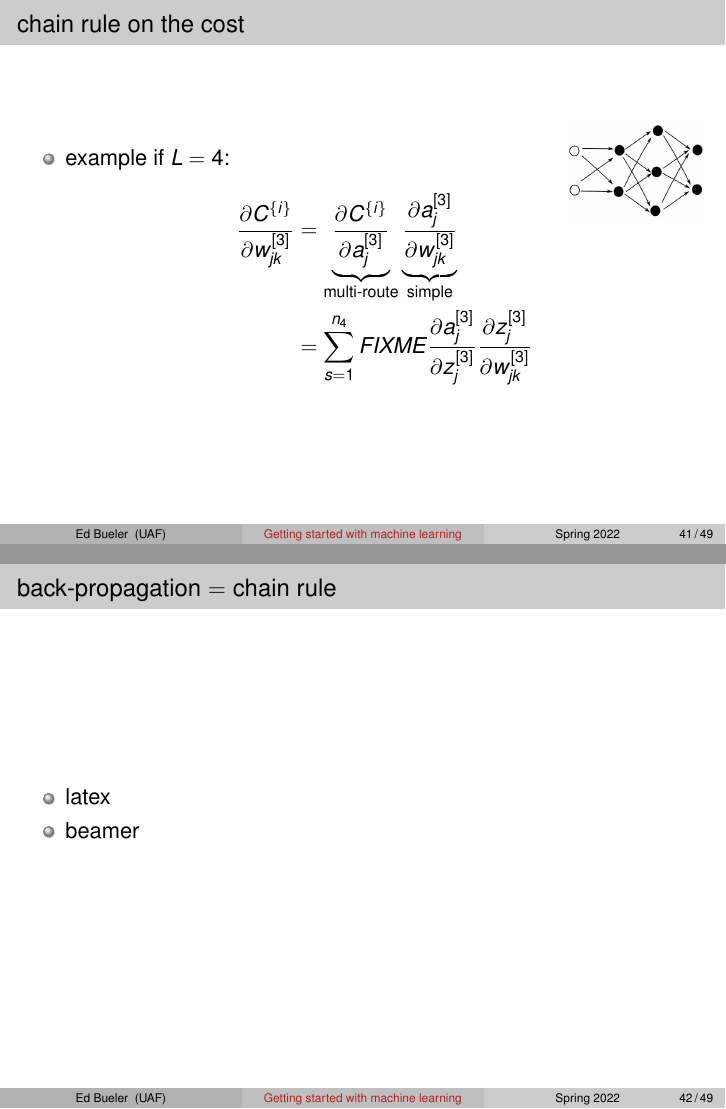
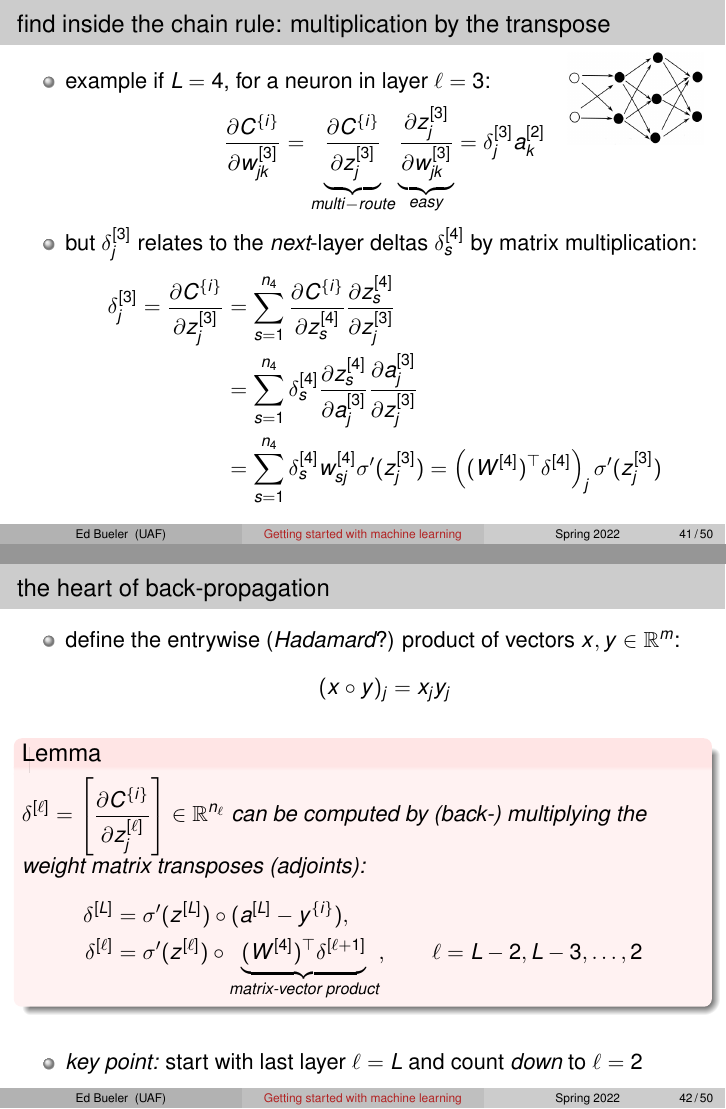
Before and after one commit to bueler/ml-seminar, LaTeX slides (talk1/slides.tex): pages 43 and 44 of 51 before the commit and pages 43 and 44 of 52 after it, joined at a grey line. Compiled offline with pdfLaTeX.

Commit message:
These slides reveal the heart of back propagation.

```diff
--- a/talk1/slides.tex
+++ b/talk1/slides.tex
@@ -923,29 +923,60 @@ C^{\{i\}}(p) &= \frac{1}{2} \sum_{j=1}^{n_L} (y^{\{i\}} - a^{[L]})^2 = \frac{1}{
 \end{frame}
 
 
-\begin{frame}{chain rule on the cost}
+\begin{frame}{find inside the chain rule: multiplication by the transpose}
 
 \hfill \includegraphics[width=0.2\textwidth]{figs/cleannet}
 
 \vspace{-15mm}
 \begin{itemize}
-\item example if $L=4$:
+\item example if $L=4$, for a neuron in layer $\ell=3$:
+   $$\frac{\partial C^{\{i\}}}{\partial w_{jk}^{[3]}} = \underbrace{\frac{\partial C^{\{i\}}}{\partial z_{j}^{[3]}}}_{multi-route} \underbrace{\frac{\partial z_{j}^{[3]}}{\partial w_{jk}^{[3]}}}_{easy} = \delta_j^{[3]} a_{k}^{[2]}$$
+\item but $\delta_j^{[3]}$ relates to the \emph{next}-layer deltas $\delta_s^{[4]}$ by matrix multiplication:
 \begin{align*}
-\frac{\partial C^{\{i\}}}{\partial w_{jk}^{[3]}} &= \underbrace{\frac{\partial C^{\{i\}}}{\partial a_{j}^{[3]}}}_{\text{multi-route}} \underbrace{\frac{\partial a_{j}^{[3]}}{\partial w_{jk}^{[3]}}}_{\text{simple}} \\
-  &= \sum_{s=1}^{n_4} FIXME \frac{\partial a_{j}^{[3]}}{\partial z_{j}^{[3]}} \frac{\partial z_{j}^{[3]}}{\partial w_{jk}^{[3]}}
+\delta_j^{[3]} = \frac{\partial C^{\{i\}}}{\partial z_{j}^{[3]}} &= \sum_{s=1}^{n_4} \frac{\partial C^{\{i\}}}{\partial z_{s}^{[4]}} \frac{\partial z_{s}^{[4]}}{\partial z_{j}^{[3]}} \\
+  &= \sum_{s=1}^{n_4} \delta_s^{[4]} \frac{\partial z_{s}^{[4]}}{\partial a_{j}^{[3]}} \frac{\partial a_{j}^{[3]}}{\partial z_{j}^{[3]}} \\
+  &= \sum_{s=1}^{n_4} \delta_s^{[4]} w_{sj}^{[4]} \sigma'(z_{j}^{[3]}) = \left((W^{[4]})^\top \delta^{[4]}\right)_j \sigma'(z_{j}^{[3]})
 \end{align*}
 \end{itemize}
 \end{frame}
 
 
-\begin{frame}{back-propagation $=$ chain rule}
+\begin{frame}{the heart of back-propagation}
 
 \begin{itemize}
-\item latex
-\item beamer
+\item define the entrywise (\emph{Hadamard}?) product of vectors $x,y\in\RR^m$:
+    $$(x\circ y)_j = x_j y_j$$
+
+\begin{lemma}
+$\displaystyle \delta^{[\ell]} = \left[\frac{\partial C^{\{i\}}}{\partial z_j^{[\ell]}}\right]  \in \RR^{n_{\ell}}$ can be computed by (back-) multiplying the weight matrix transposes (adjoints):
+\begin{align*}
+\delta^{[L]} &= \sigma'(z^{[L]}) \circ (a^{[L]} - y^{\{i\}}), \\
+\delta^{[\ell]} &= \sigma'(z^{[\ell]}) \circ \underbrace{(W^{[4]})^\top \delta^{[\ell+1]}}_{\text{matrix-vector product}}, \qquad \ell = L-2,L-3,\dots,2
+\end{align*}
+\end{lemma}
+
+\bigskip
+\item \emph{key point:} start with last layer $\ell=L$ and count \emph{down} to $\ell=2$
 \end{itemize}
 \end{frame}
 
+
+\begin{frame}{back-propagation provides the cost gradient}
+
+\begin{corollary}
+once the $\delta^{[\ell]}$ are calculated, all components of the gradient are easy:
+\begin{align*}
+\frac{\partial C^{\{i\}}}{\partial w_{jk}^{[\ell]}} &= \delta_j^{[\ell]} a_k^{[\ell-1]}, \\
+\frac{\partial C^{\{i\}}}{\partial b_{j}^{[\ell]}} &= \delta_j^{[\ell]}
+\end{align*}
+for $\ell = 2,\dots,L$
+\end{corollary}
+
+\bigskip
+\begin{itemize}
+\item \emph{convenient point:}  after the $\delta^{[\ell]}$ are calculated, one can compute the components of the cost gradient in any order
+\end{itemize}
+\end{frame}
 
 \begin{frame}{fixme}
 
```
Also changed, not shown: talk1/slides.tex (24 more changed lines).
